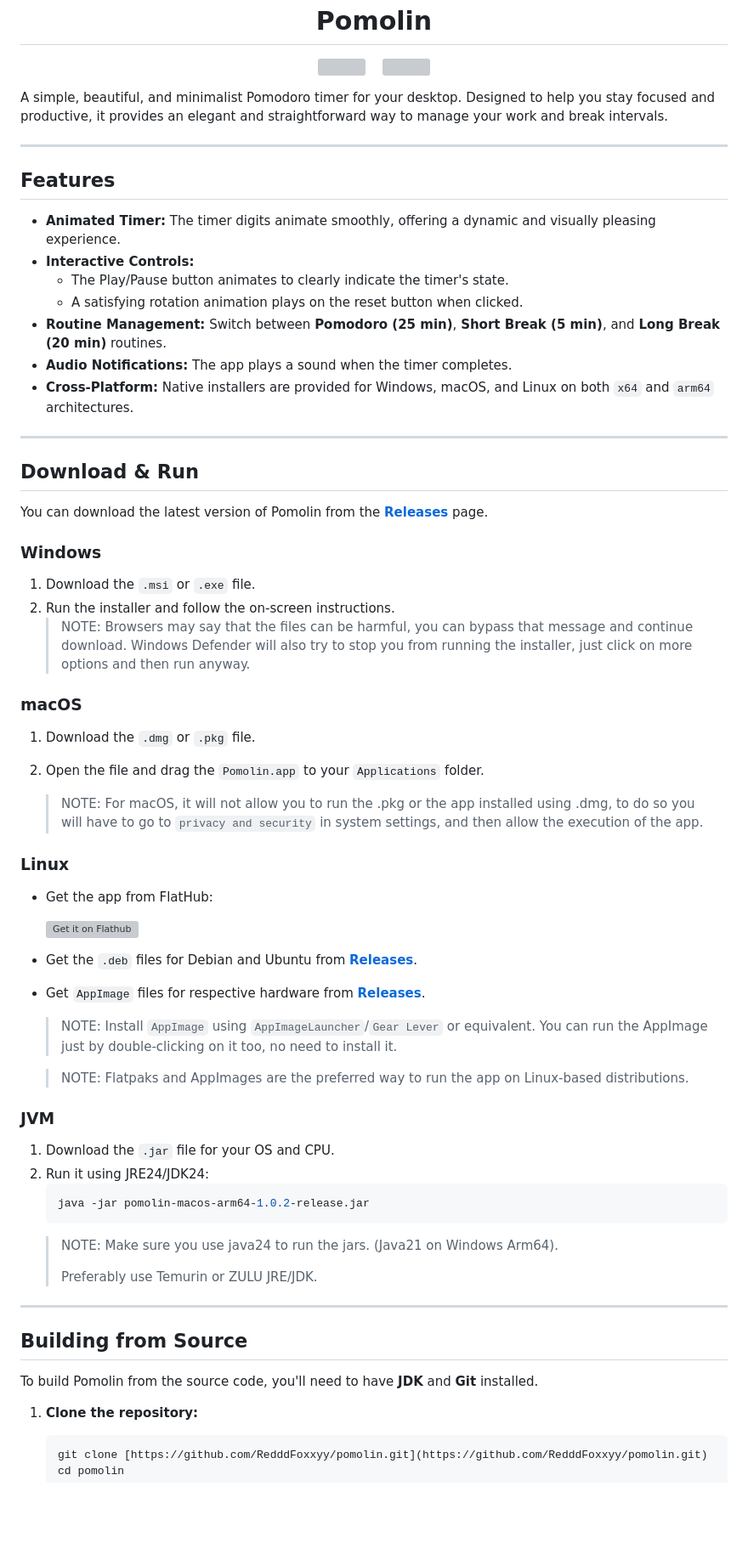
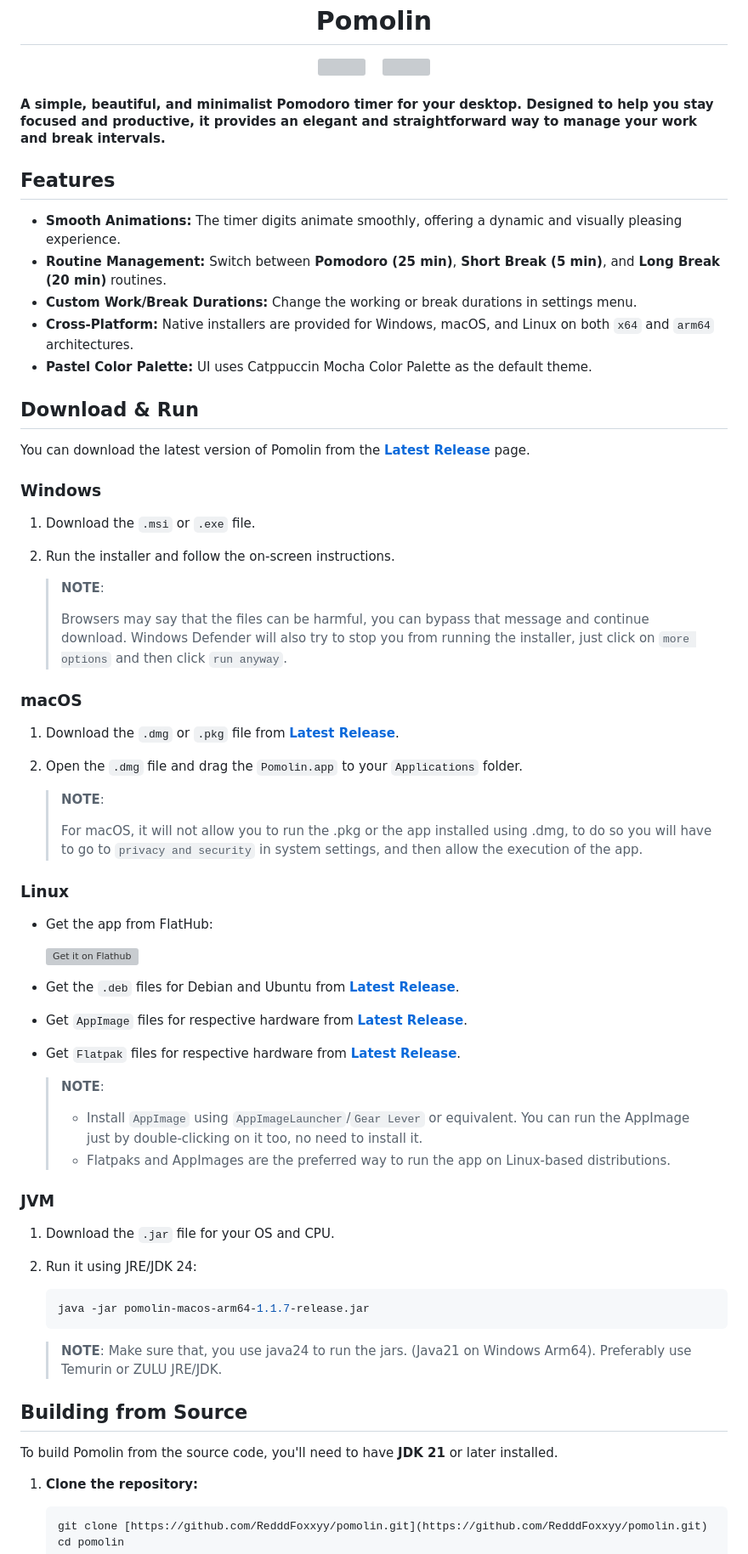
Before and after one commit to RedddFoxxyy/Pomolin, a Markdown page: README.md, the part around one of its changes. Shown at 85% size. Drawn GitHub-style; blank space fills up the shorter version; grey boxes are pictures that could not be loaded.

Commit message:
chore: update README

````diff
--- a/README.md
+++ b/README.md
@@ -19,45 +19,44 @@
   <img src="gitAssets/pomolin.gif" width="45%" />
 </p>
 
-A simple, beautiful, and minimalist Pomodoro timer for your desktop. Designed to help you stay
-focused and productive, it provides an elegant and straightforward way to manage your work and break
-intervals.
+#### A simple, beautiful, and minimalist Pomodoro timer for your desktop. Designed to help you stay focused and productive, it provides an elegant and straightforward way to manage your work and break intervals.
 
-***
 
 ## Features
 
-* **Animated Timer:** The timer digits animate smoothly, offering a dynamic and visually
+* **Smooth Animations:** The timer digits animate smoothly, offering a dynamic and visually
   pleasing experience.
-* **Interactive Controls:**
-	* The Play/Pause button animates to clearly indicate the timer's state.
-	* A satisfying rotation animation plays on the reset button when clicked.
 * **Routine Management:** Switch between **Pomodoro (25 min)**, **Short Break (5
   min)**, and **Long Break (20 min)** routines.
-* **Audio Notifications:** The app plays a sound when the timer completes.
+* **Custom Work/Break Durations:** Change the working or break durations in settings menu.
 * **Cross-Platform:** Native installers are provided for Windows, macOS, and Linux on
   both `x64` and `arm64` architectures.
+* **Pastel Color Palette:** UI uses Catppuccin Mocha Color Palette as the default theme.
 
-***
 
 ## Download & Run
 
 You can download the latest version of Pomolin from the
-**[Releases](https://github.com/RedddFoxxyy/pomolin/releases)** page.
+**[Latest Release](https://github.com/RedddFoxxyy/pomolin/releases/latest)** page.
 
 ### Windows
 
 1. Download the `.msi` or `.exe` file.
 2. Run the installer and follow the on-screen instructions.
-   > NOTE: Browsers may say that the files can be harmful, you can bypass that message and continue download. Windows
-   > Defender will also try to stop you from running the installer, just click on more options and then run anyway.
+
+   > **NOTE**:
+   >
+   > Browsers may say that the files can be harmful, you can bypass that message and continue download. Windows
+   > Defender will also try to stop you from running the installer, just click on `more options` and then click `run anyway`.
 
 ### macOS
 
-1. Download the `.dmg` or `.pkg` file.
-2. Open the file and drag the `Pomolin.app` to your `Applications` folder.
+1. Download the `.dmg` or `.pkg` file from **[Latest Release](https://github.com/RedddFoxxyy/pomolin/releases/latest)**.
+2. Open the `.dmg` file and drag the `Pomolin.app` to your `Applications` folder.
 
-   > NOTE: For macOS, it will not allow you to run the .pkg or the app installed using .dmg, to do so
+   > **NOTE**:
+   >
+   > For macOS, it will not allow you to run the .pkg or the app installed using .dmg, to do so
    > you will have to go to `privacy and security` in system settings,
    > and then allow the execution of the app.
 
@@ -69,30 +68,32 @@ You can download the latest version of Pomolin from the
   <img width='200' alt='Get it on Flathub' src='https://flathub.org/api/badge?locale=en'/>
   </a>
 
-* Get the `.deb` files for Debian and Ubuntu from **[Releases](https://github.com/RedddFoxxyy/pomolin/releases)**.
-* Get `AppImage` files for respective hardware from **[Releases](https://github.com/RedddFoxxyy/pomolin/releases)**.
+* Get the `.deb` files for Debian and Ubuntu from **[Latest Release](https://github.com/RedddFoxxyy/pomolin/releases/latest)**.
+* Get `AppImage` files for respective hardware from **[Latest Release](https://github.com/RedddFoxxyy/pomolin/releases/latest)**.
+* Get `Flatpak` files for respective hardware from **[Latest Release](https://github.com/RedddFoxxyy/pomolin/releases/latest)**.
 
-  > NOTE: Install `AppImage` using `AppImageLauncher`/`Gear Lever` or equivalent. You can run the AppImage just by
+  > **NOTE**:
+  > - Install `AppImage` using `AppImageLauncher`/`Gear Lever` or equivalent. You can run the AppImage just by
   > double-clicking on it too, no need to install it.
-
-  > NOTE: Flatpaks and AppImages are the preferred way to run the app on Linux-based distributions.
+  > - Flatpaks and AppImages are the preferred way to run the app on Linux-based distributions.
 
 ### JVM
 
 1. Download the `.jar` file for your OS and CPU.
-2. Run it using JRE24/JDK24:
+2. Run it using JRE/JDK 24:
+
    ```bash
-   java -jar pomolin-macos-arm64-1.0.2-release.jar
+   java -jar pomolin-macos-arm64-1.1.7-release.jar
    ```
-   > NOTE: Make sure you use java24 to run the jars. (Java21 on Windows Arm64).
-   >
+
+   > **NOTE**:
+   > Make sure that, you use java24 to run the jars. (Java21 on Windows Arm64).
    > Preferably use Temurin or ZULU JRE/JDK.
 
-***
 
 ## Building from Source
 
-To build Pomolin from the source code, you'll need to have **JDK** and **Git** installed.
+To build Pomolin from the source code, you'll need to have **JDK 21** or later installed.
 
 1. **Clone the repository:**
    ```bash
````
Also changed, not shown: other parts of README.md (+22 -1 lines).
